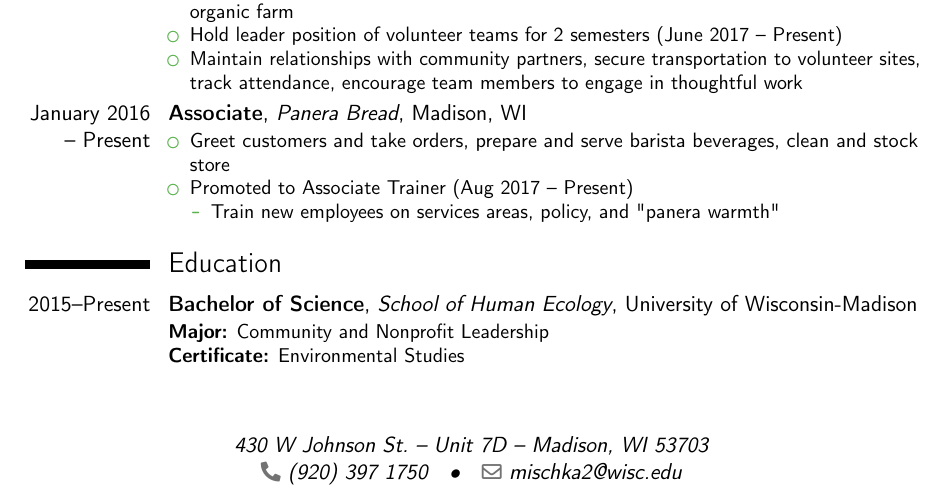
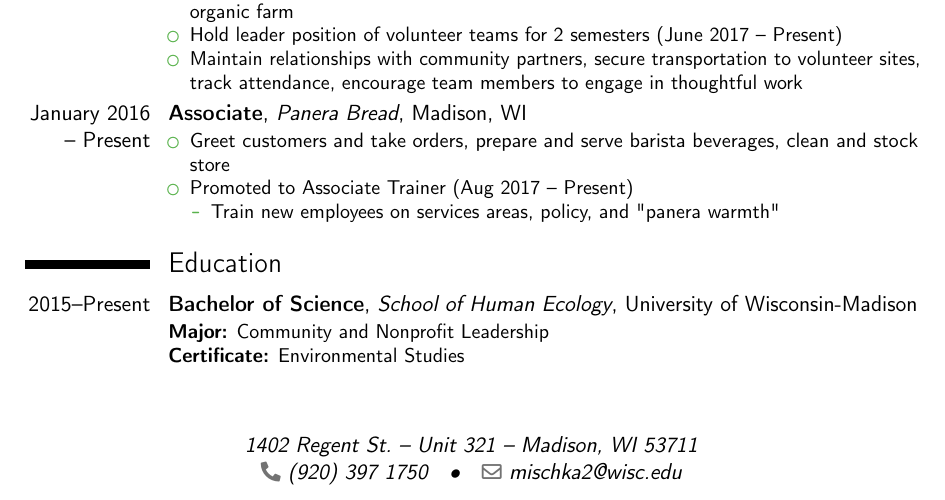
Before and after one commit to jacobmischka/resume, a LaTeX CV (resume.tex): part of the page, cut so that both start at the same text. Compiled offline with pdfLaTeX.

Commit message:
Fix address

```diff
--- a/resume.tex
+++ b/resume.tex
@@ -6,7 +6,7 @@
 \usepackage[scale=0.75]{geometry}
 
 \name{Justine}{Mischka}
-\address{430 W Johnson St.}{Unit 7D}{Madison, WI 53703}
+\address{1402 Regent St.}{Unit 321}{Madison, WI 53711}
 \phone{(920)~397~1750}
 \email{mischka2@wisc.edu}
 
```
